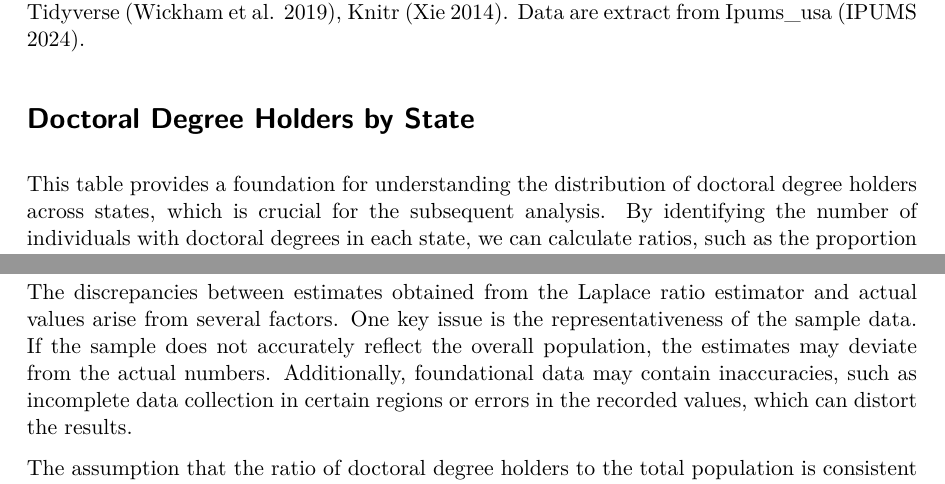
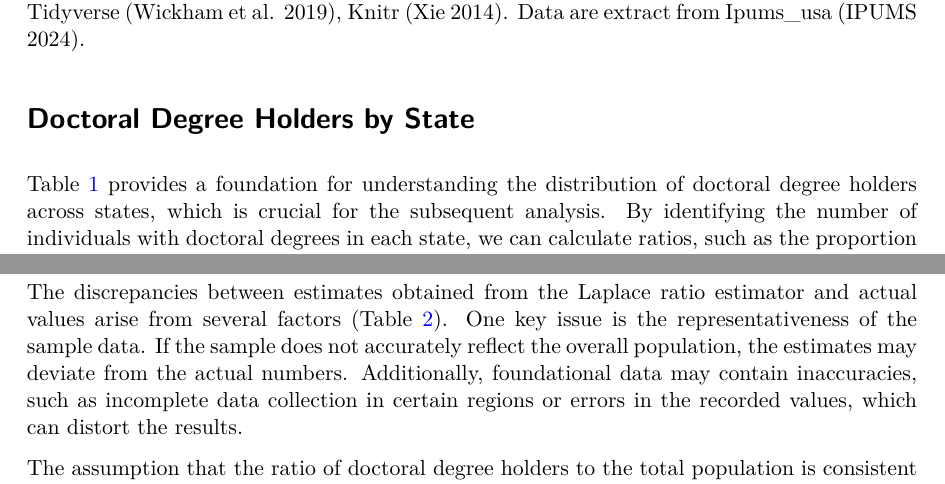
Before and after one commit to LilianS77/IPUMS_CA_EDUCD, a Quarto document (IPUMS_Data.qmd): two parts of pages 1 and 3 of 5, joined at a grey line, cut so that both start at the same text. The pictures show the output file IPUMS_Data.pdf that the author committed with the source.

Commit message:
last update

````diff
--- a/IPUMS_Data.qmd
+++ b/IPUMS_Data.qmd
@@ -32,7 +32,7 @@ The dataset was analyzed using R [@citeR] and downloaded using the R package, Ti
 
 # Doctoral Degree Holders by State
 
-This table provides a foundation for understanding the distribution of doctoral degree holders across states, which is crucial for the subsequent analysis. By identifying the number of individuals with doctoral degrees in each state, we can calculate ratios, such as the proportion of doctoral degree holders relative to the total population. These ratios will be used later to estimate total population figures for each state using the Laplace ratio estimator method. The data summarized here helps ensure that the estimates are grounded in actual educational attainment patterns, making the analysis more accurate and reliable.
+@tbl-doctoral provides a foundation for understanding the distribution of doctoral degree holders across states, which is crucial for the subsequent analysis. By identifying the number of individuals with doctoral degrees in each state, we can calculate ratios, such as the proportion of doctoral degree holders relative to the total population. These ratios will be used later to estimate total population figures for each state using the Laplace ratio estimator method. The data summarized here helps ensure that the estimates are grounded in actual educational attainment patterns, making the analysis more accurate and reliable.
 
 ```{r}
 #| label: tbl-doctoral
@@ -97,7 +97,7 @@ knitr::kable(head(comparison, 10), format = "simple", col.names = c('State Code'
 
 # Reasons for Differences Between Estimated and Actual Values
 
-The discrepancies between estimates obtained from the Laplace ratio estimator and actual values arise from several factors. One key issue is the representativeness of the sample data. If the sample does not accurately reflect the overall population, the estimates may deviate from the actual numbers. Additionally, foundational data may contain inaccuracies, such as incomplete data collection in certain regions or errors in the recorded values, which can distort the results.
+The discrepancies between estimates obtained from the Laplace ratio estimator and actual values arise from several factors (@tbl-population-estimate). One key issue is the representativeness of the sample data. If the sample does not accurately reflect the overall population, the estimates may deviate from the actual numbers. Additionally, foundational data may contain inaccuracies, such as incomplete data collection in certain regions or errors in the recorded values, which can distort the results.
 
 The assumption that the ratio of doctoral degree holders to the total population is consistent across states may not hold true, given that different states have unique educational systems, economic conditions, and access to resources. Factors like population density, local policies, and economic circumstances can influence educational attainment and response rates in surveys, leading to variations in the data.
 
````
Also changed, not shown: IPUMS_Data.pdf.
